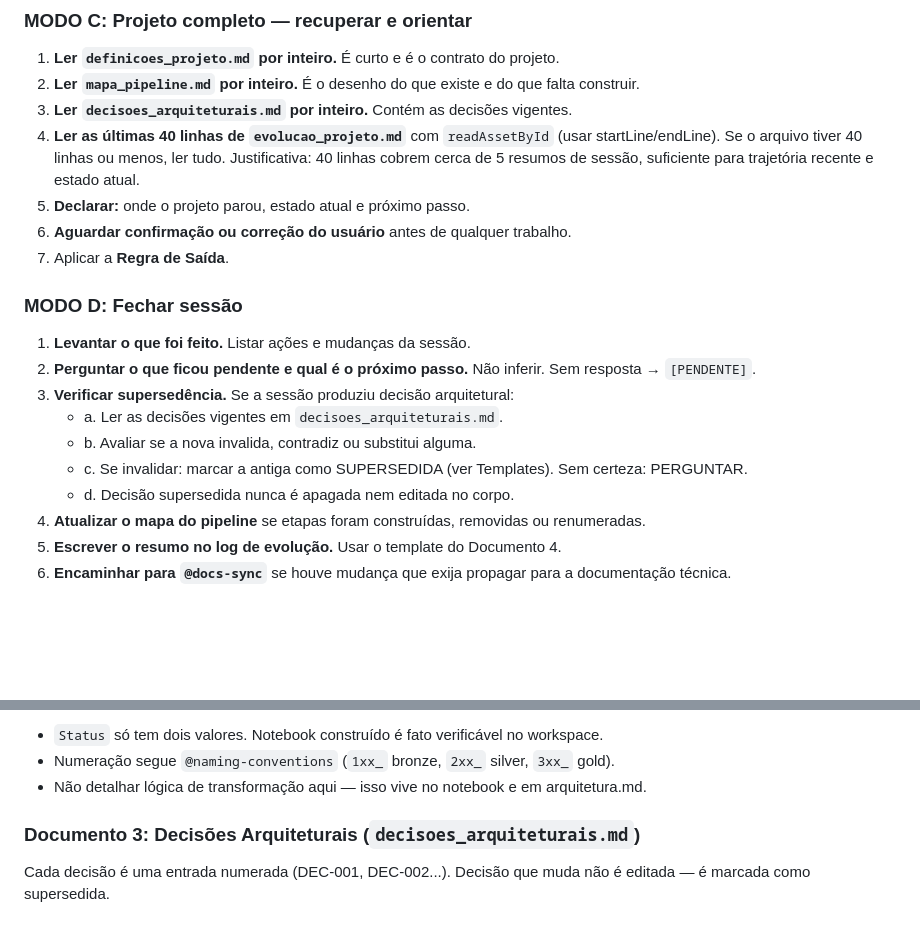
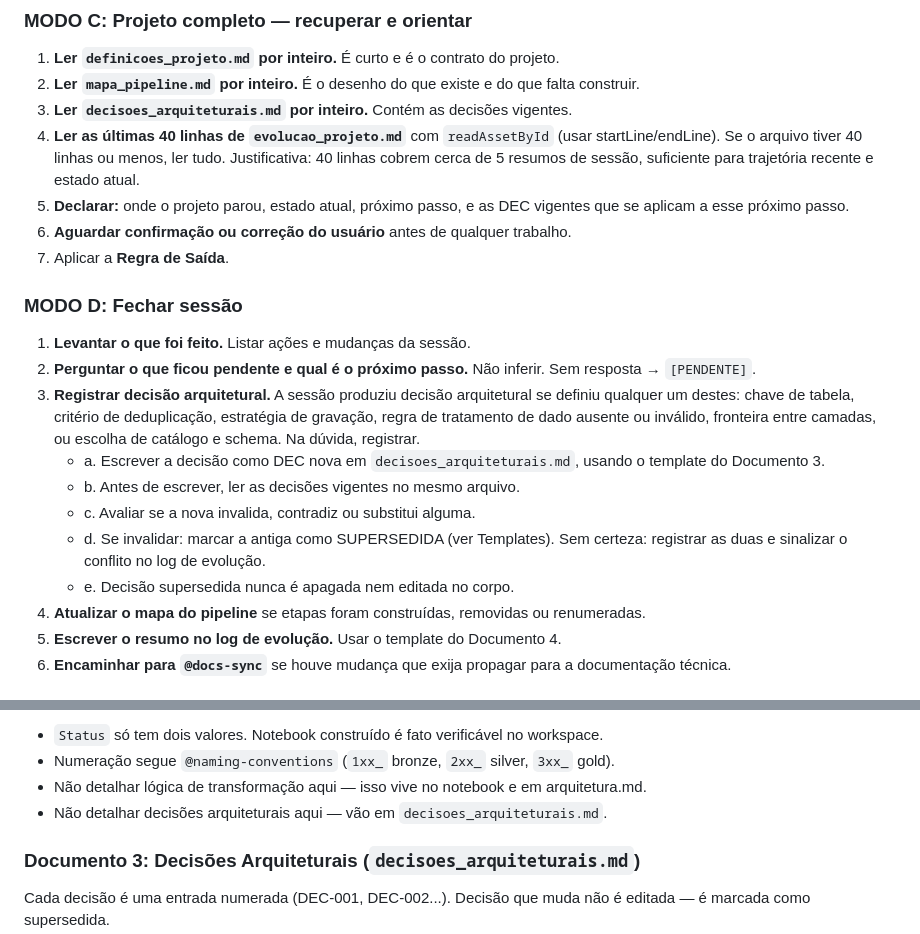
Before and after one commit to 1pedroosilva/databricks-genie-skills, a Markdown page: project-context/SKILL.md, 2 parts joined by grey strips. GitHub-like rendering; blank space fills up the shorter version.

Commit message:
refactor(skills): Refina fluxo de registro de decisoes arquiteturais
Atualiza project-context (v2.0.0 -> v2.2.0):
* Reformula passo 5 da retomada para declarar DEC vigentes aplicaveis
* Substitui Verificar supersedencia por Registrar decisao arquitetural
  com criterios explicitos do que conta como decisao (chave de tabela,
  dedup, estrategia de gravacao, tratamento de dado ausente, fronteira
  entre camadas, catalogo/schema)
* Adiciona regra de que decisoes arquiteturais nao van no mapa do
  pipeline, van em decisoes_arquiteturais.md

```diff
--- a/project-context/SKILL.md
+++ b/project-context/SKILL.md
@@ -77,7 +77,7 @@ Classificar em um dos três estados:
 2. **Ler `mapa_pipeline.md` por inteiro.** É o desenho do que existe e do que falta construir.
 3. **Ler `decisoes_arquiteturais.md` por inteiro.** Contém as decisões vigentes.
 4. **Ler as últimas 40 linhas de `evolucao_projeto.md`** com `readAssetById` (usar startLine/endLine). Se o arquivo tiver 40 linhas ou menos, ler tudo. Justificativa: 40 linhas cobrem cerca de 5 resumos de sessão, suficiente para trajetória recente e estado atual.
-5. **Declarar:** onde o projeto parou, estado atual e próximo passo.
+5. **Declarar:** onde o projeto parou, estado atual, próximo passo, e as DEC vigentes que se aplicam a esse próximo passo.
 6. **Aguardar confirmação ou correção do usuário** antes de qualquer trabalho.
 7. Aplicar a **Regra de Saída**.
 
@@ -85,11 +85,17 @@ Classificar em um dos três estados:
 
 1. **Levantar o que foi feito.** Listar ações e mudanças da sessão.
 2. **Perguntar o que ficou pendente e qual é o próximo passo.** Não inferir. Sem resposta → `[PENDENTE]`.
-3. **Verificar supersedência.** Se a sessão produziu decisão arquitetural:
-   - a. Ler as decisões vigentes em `decisoes_arquiteturais.md`.
-   - b. Avaliar se a nova invalida, contradiz ou substitui alguma.
-   - c. Se invalidar: marcar a antiga como SUPERSEDIDA (ver Templates). Sem certeza: PERGUNTAR.
-   - d. Decisão supersedida nunca é apagada nem editada no corpo.
+3. **Registrar decisão arquitetural.** A sessão produziu decisão arquitetural se
+   definiu qualquer um destes: chave de tabela, critério de deduplicação, estratégia
+   de gravação, regra de tratamento de dado ausente ou inválido, fronteira entre
+   camadas, ou escolha de catálogo e schema. Na dúvida, registrar.
+   - a. Escrever a decisão como DEC nova em `decisoes_arquiteturais.md`, usando o
+     template do Documento 3.
+   - b. Antes de escrever, ler as decisões vigentes no mesmo arquivo.
+   - c. Avaliar se a nova invalida, contradiz ou substitui alguma.
+   - d. Se invalidar: marcar a antiga como SUPERSEDIDA (ver Templates). Sem certeza:
+     registrar as duas e sinalizar o conflito no log de evolução.
+   - e. Decisão supersedida nunca é apagada nem editada no corpo.
 4. **Atualizar o mapa do pipeline** se etapas foram construídas, removidas ou renumeradas.
 5. **Escrever o resumo no log de evolução.** Usar o template do Documento 4.
 6. **Encaminhar para `@docs-sync`** se houve mudança que exija propagar para a documentação técnica.
@@ -159,6 +165,7 @@ Regras:
 - `Status` só tem dois valores. Notebook construído é fato verificável no workspace.
 - Numeração segue `@naming-conventions` (`1xx_` bronze, `2xx_` silver, `3xx_` gold).
 - Não detalhar lógica de transformação aqui — isso vive no notebook e em arquitetura.md.
+- Não detalhar decisões arquiteturais aqui — vão em `decisoes_arquiteturais.md`.
 
 ### Documento 3: Decisões Arquiteturais (`decisoes_arquiteturais.md`)
 
```
Also changed, not shown: other parts of project-context/SKILL.md (+1 -1 lines).
